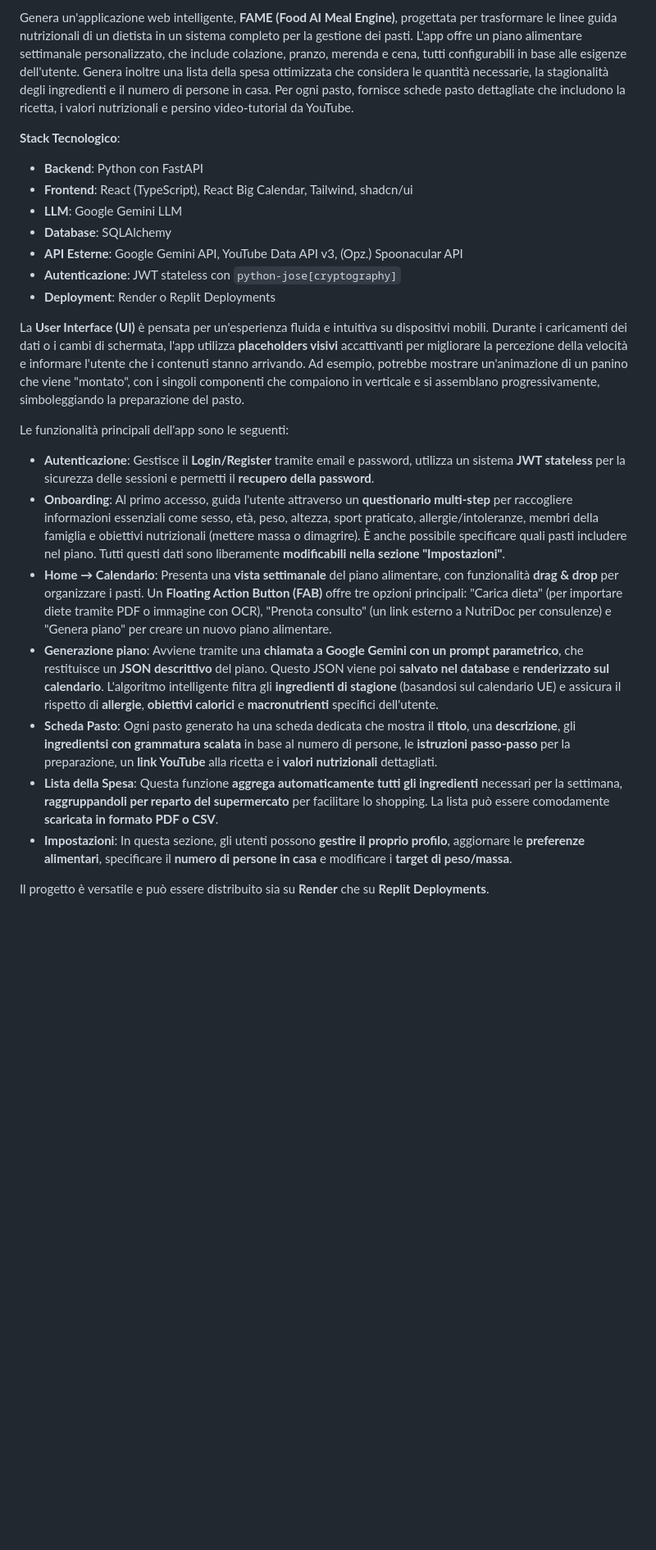
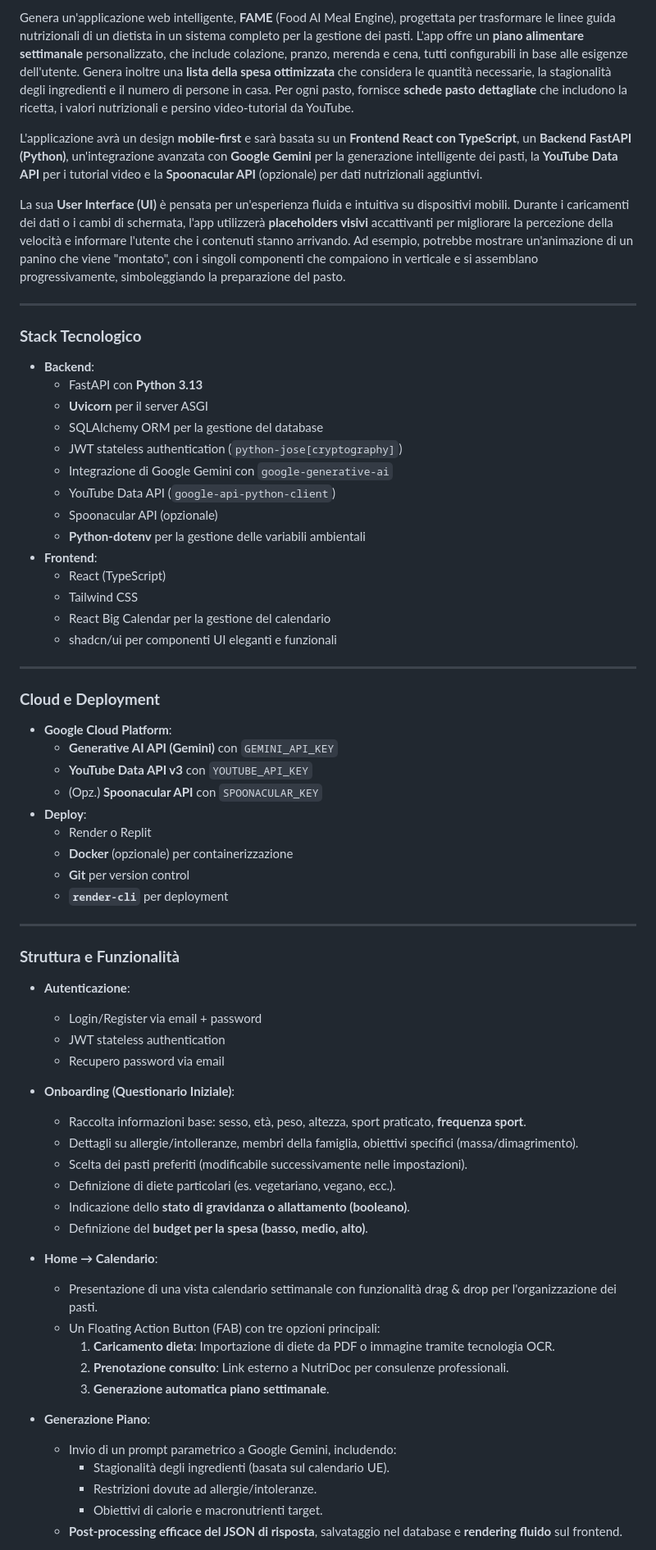
Before and after one commit to Rkomi98/FAME, a Markdown page: Flash_2.5_Prompt.md, the part around the change printed below. Shown: that part at 82% size. GitHub-like rendering; blank space fills up the shorter version.

Commit message:
Update Flash_2.5_Prompt.md
final prompt from Flash

```diff
--- a/Flash_2.5_Prompt.md
+++ b/Flash_2.5_Prompt.md
@@ -1,24 +1,70 @@
-Genera un'applicazione web intelligente, **FAME (Food AI Meal Engine)**, progettata per trasformare le linee guida nutrizionali di un dietista in un sistema completo per la gestione dei pasti. L'app offre un piano alimentare settimanale personalizzato, che include colazione, pranzo, merenda e cena, tutti configurabili in base alle esigenze dell'utente. Genera inoltre una lista della spesa ottimizzata che considera le quantità necessarie, la stagionalità degli ingredienti e il numero di persone in casa. Per ogni pasto, fornisce schede pasto dettagliate che includono la ricetta, i valori nutrizionali e persino video-tutorial da YouTube.
+Genera un'applicazione web intelligente, **FAME** (Food AI Meal Engine), progettata per trasformare le linee guida nutrizionali di un dietista in un sistema completo per la gestione dei pasti. L'app offre un **piano alimentare settimanale** personalizzato, che include colazione, pranzo, merenda e cena, tutti configurabili in base alle esigenze dell'utente. Genera inoltre una **lista della spesa ottimizzata** che considera le quantità necessarie, la stagionalità degli ingredienti e il numero di persone in casa. Per ogni pasto, fornisce **schede pasto dettagliate** che includono la ricetta, i valori nutrizionali e persino video-tutorial da YouTube.
 
-**Stack Tecnologico**:
-* **Backend**: Python con FastAPI
-* **Frontend**: React (TypeScript), React Big Calendar, Tailwind, shadcn/ui
-* **LLM**: Google Gemini LLM
-* **Database**: SQLAlchemy
-* **API Esterne**: Google Gemini API, YouTube Data API v3, (Opz.) Spoonacular API
-* **Autenticazione**: JWT stateless con `python-jose[cryptography]`
-* **Deployment**: Render o Replit Deployments
+L'applicazione avrà un design **mobile-first** e sarà basata su un **Frontend React con TypeScript**, un **Backend FastAPI (Python)**, un'integrazione avanzata con **Google Gemini** per la generazione intelligente dei pasti, la **YouTube Data API** per i tutorial video e la **Spoonacular API** (opzionale) per dati nutrizionali aggiuntivi.
 
-La **User Interface (UI)** è pensata per un'esperienza fluida e intuitiva su dispositivi mobili. Durante i caricamenti dei dati o i cambi di schermata, l'app utilizza **placeholders visivi** accattivanti per migliorare la percezione della velocità e informare l'utente che i contenuti stanno arrivando. Ad esempio, potrebbe mostrare un'animazione di un panino che viene "montato", con i singoli componenti che compaiono in verticale e si assemblano progressivamente, simboleggiando la preparazione del pasto.
+La sua **User Interface (UI)** è pensata per un'esperienza fluida e intuitiva su dispositivi mobili. Durante i caricamenti dei dati o i cambi di schermata, l'app utilizzerà **placeholders visivi** accattivanti per migliorare la percezione della velocità e informare l'utente che i contenuti stanno arrivando. Ad esempio, potrebbe mostrare un'animazione di un panino che viene "montato", con i singoli componenti che compaiono in verticale e si assemblano progressivamente, simboleggiando la preparazione del pasto.
 
-Le funzionalità principali dell'app sono le seguenti:
+---
 
-* **Autenticazione**: Gestisce il **Login/Register** tramite email e password, utilizza un sistema **JWT stateless** per la sicurezza delle sessioni e permetti il **recupero della password**.
-* **Onboarding**: Al primo accesso, guida l'utente attraverso un **questionario multi-step** per raccogliere informazioni essenziali come sesso, età, peso, altezza, sport praticato, allergie/intoleranze, membri della famiglia e obiettivi nutrizionali (mettere massa o dimagrire). È anche possibile specificare quali pasti includere nel piano. Tutti questi dati sono liberamente **modificabili nella sezione "Impostazioni"**.
-* **Home → Calendario**: Presenta una **vista settimanale** del piano alimentare, con funzionalità **drag & drop** per organizzare i pasti. Un **Floating Action Button (FAB)** offre tre opzioni principali: "Carica dieta" (per importare diete tramite PDF o immagine con OCR), "Prenota consulto" (un link esterno a NutriDoc per consulenze) e "Genera piano" per creare un nuovo piano alimentare.
-* **Generazione piano**: Avviene tramite una **chiamata a Google Gemini con un prompt parametrico**, che restituisce un **JSON descrittivo** del piano. Questo JSON viene poi **salvato nel database** e **renderizzato sul calendario**. L'algoritmo intelligente filtra gli **ingredienti di stagione** (basandosi sul calendario UE) e assicura il rispetto di **allergie**, **obiettivi calorici** e **macronutrienti** specifici dell'utente.
-* **Scheda Pasto**: Ogni pasto generato ha una scheda dedicata che mostra il **titolo**, una **descrizione**, gli **ingredientsi con grammatura scalata** in base al numero di persone, le **istruzioni passo-passo** per la preparazione, un **link YouTube** alla ricetta e i **valori nutrizionali** dettagliati.
-* **Lista della Spesa**: Questa funzione **aggrega automaticamente tutti gli ingredienti** necessari per la settimana, **raggruppandoli per reparto del supermercato** per facilitare lo shopping. La lista può essere comodamente **scaricata in formato PDF o CSV**.
-* **Impostazioni**: In questa sezione, gli utenti possono **gestire il proprio profilo**, aggiornare le **preferenze alimentari**, specificare il **numero di persone in casa** e modificare i **target di peso/massa**.
+### **Stack Tecnologico**
 
-Il progetto è versatile e può essere distribuito sia su **Render** che su **Replit Deployments**.
+* **Backend**:
+    * FastAPI con **Python 3.13**
+    * **Uvicorn** per il server ASGI
+    * SQLAlchemy ORM per la gestione del database
+    * JWT stateless authentication (`python-jose[cryptography]`)
+    * Integrazione di Google Gemini con `google-generative-ai`
+    * YouTube Data API (`google-api-python-client`)
+    * Spoonacular API (opzionale)
+    * **Python-dotenv** per la gestione delle variabili ambientali
+* **Frontend**:
+    * React (TypeScript)
+    * Tailwind CSS
+    * React Big Calendar per la gestione del calendario
+    * shadcn/ui per componenti UI eleganti e funzionali
+
+---
+
+### **Cloud e Deployment**
+
+* **Google Cloud Platform**:
+    * **Generative AI API (Gemini)** con `GEMINI_API_KEY`
+    * **YouTube Data API v3** con `YOUTUBE_API_KEY`
+    * (Opz.) **Spoonacular API** con `SPOONACULAR_KEY`
+* **Deploy**:
+    * Render o Replit
+    * **Docker** (opzionale) per containerizzazione
+    * **Git** per version control
+    * **`render-cli`** per deployment
+
+---
+
+### **Struttura e Funzionalità**
+
+* **Autenticazione**:
+    * Login/Register via email + password
+    * JWT stateless authentication
+    * Recupero password via email
+
+* **Onboarding (Questionario Iniziale)**:
+    * Raccolta informazioni base: sesso, età, peso, altezza, sport praticato, **frequenza sport**.
+    * Dettagli su allergie/intolleranze, membri della famiglia, obiettivi specifici (massa/dimagrimento).
+    * Scelta dei pasti preferiti (modificabile successivamente nelle impostazioni).
+    * Definizione di diete particolari (es. vegetariano, vegano, ecc.).
+    * Indicazione dello **stato di gravidanza o allattamento (booleano)**.
+    * Definizione del **budget per la spesa (basso, medio, alto)**.
+
+* **Home → Calendario**:
+    * Presentazione di una vista calendario settimanale con funzionalità drag & drop per l'organizzazione dei pasti.
+    * Un Floating Action Button (FAB) con tre opzioni principali:
+        1.  **Caricamento dieta**: Importazione di diete da PDF o immagine tramite tecnologia OCR.
+        2.  **Prenotazione consulto**: Link esterno a NutriDoc per consulenze professionali.
+        3.  **Generazione automatica piano settimanale**.
+
+* **Generazione Piano**:
+    * Invio di un prompt parametrico a Google Gemini, includendo:
+        * Stagionalità degli ingredienti (basata sul calendario UE).
+        * Restrizioni dovute ad allergie/intoleranze.
+        * Obiettivi di calorie e macronutrienti target.
+    * **Post-processing efficace del JSON di risposta**, salvataggio nel database e **rendering fluido** sul frontend.
+
```
Also changed, not shown: other parts of Flash_2.5_Prompt.md (+44 -0 lines).
